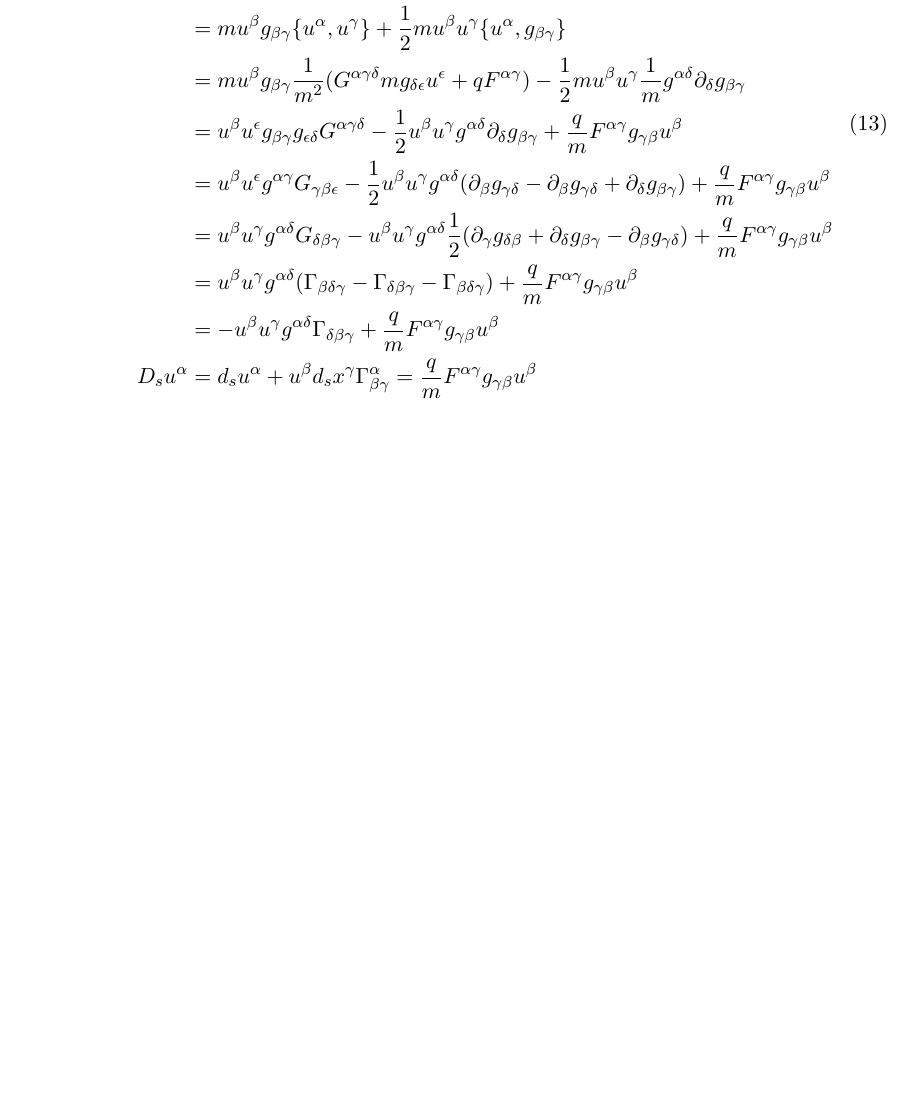
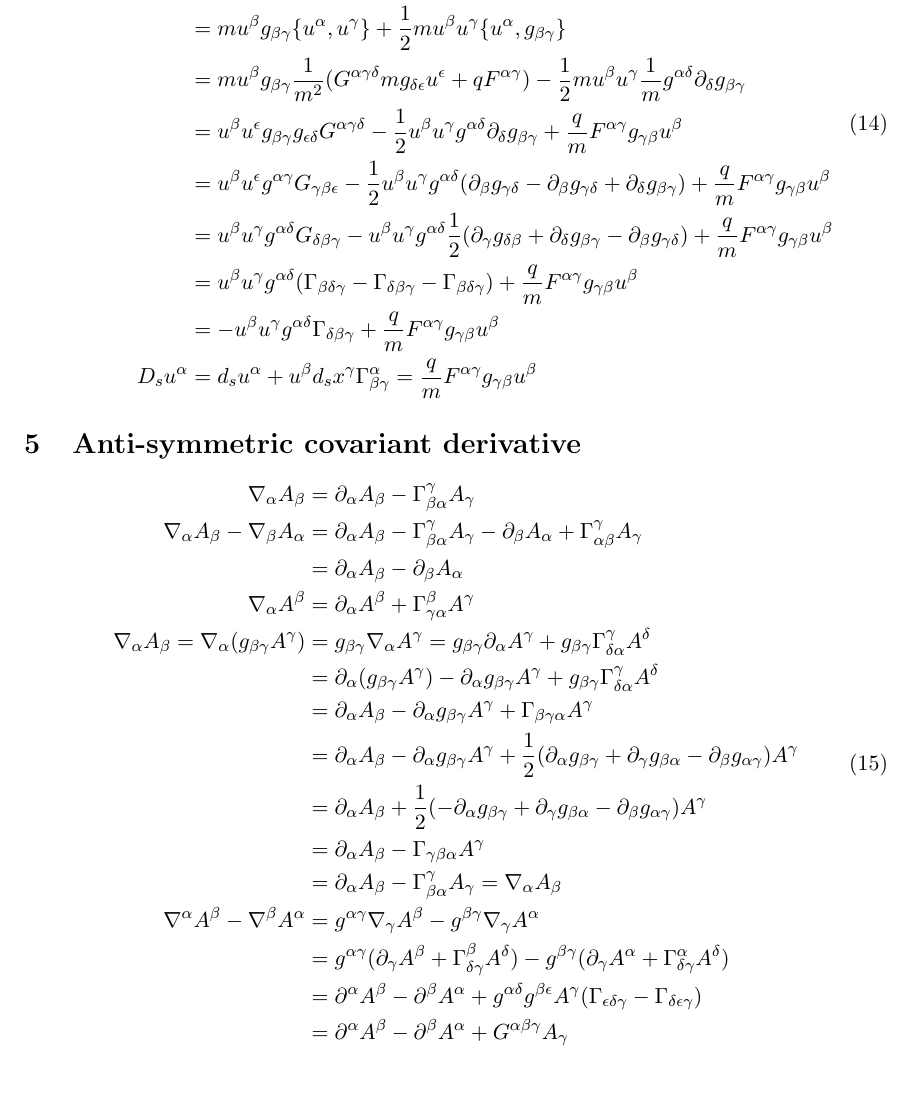
Before and after one commit to assumptionsofphysics/assumptionsofphysics, a LaTeX paper (Articles/2018-ParticleGR/ParticleGravitation.tex): part of page 6 of 6 before the commit and part of page 7 of 8 after it, cut so that both start at the same text, the shorter picture padded with empty space. Compiled offline with pdfLaTeX.

Commit message:
Adding relationship to covariant derivatives

```diff
--- a/Articles/2018-ParticleGR/ParticleGravitation.tex
+++ b/Articles/2018-ParticleGR/ParticleGravitation.tex
@@ -202,6 +221,29 @@ D_s u^\alpha &= d_s u^\alpha + u^\beta d_sx^\gamma \Gamma^\alpha_{\beta\gamma} =
 \end{aligned}
 \end{equation}
 
+\section{Anti-symmetric covariant derivative}
+\begin{equation}
+\begin{aligned}
+\nabla_\alpha A_\beta &= \partial_\alpha A_\beta - \Gamma^\gamma_{\beta\alpha} A_\gamma  \\
+\nabla_\alpha A_\beta - \nabla_\beta A_\alpha &= \partial_\alpha A_\beta - \Gamma^\gamma_{\beta\alpha} A_\gamma -\partial_\beta A_\alpha + \Gamma^\gamma_{\alpha\beta} A_\gamma  \\
+&= \partial_\alpha A_\beta -\partial_\beta A_\alpha  \\
+\nabla_\alpha A^\beta &= \partial_\alpha A^\beta + \Gamma^\beta_{\gamma\alpha} A^\gamma  \\
+\nabla_\alpha A_\beta = \nabla_\alpha ( g_{\beta\gamma} A^\gamma) &= g_{\beta\gamma} \nabla_\alpha A^\gamma = g_{\beta\gamma} \partial_\alpha A^\gamma + g_{\beta\gamma} \Gamma^\gamma_{\delta\alpha} A^\delta \\
+&= \partial_\alpha (g_{\beta\gamma} A^\gamma) - \partial_\alpha g_{\beta\gamma} A^\gamma + g_{\beta\gamma} \Gamma^\gamma_{\delta\alpha} A^\delta \\
+&= \partial_\alpha A_\beta - \partial_\alpha g_{\beta\gamma} A^\gamma +  \Gamma_{\beta\gamma\alpha} A^\gamma \\
+&= \partial_\alpha A_\beta - \partial_\alpha g_{\beta\gamma} A^\gamma +  \frac{1}{2} (\partial_\alpha g_{\beta\gamma} + \partial_\gamma g_{\beta\alpha} - \partial_\beta g_{\alpha\gamma}) A^\gamma \\
+&= \partial_\alpha A_\beta +  \frac{1}{2} ( - \partial_\alpha g_{\beta\gamma} + \partial_\gamma g_{\beta\alpha} - \partial_\beta g_{\alpha\gamma}) A^\gamma \\
+&= \partial_\alpha A_\beta - \Gamma_{\gamma\beta\alpha} A^\gamma \\
+&= \partial_\alpha A_\beta - \Gamma^\gamma_{\beta\alpha} A_\gamma = \nabla_\alpha A_\beta \\
+\nabla^\alpha A^\beta - \nabla^\beta A^\alpha &= g^{\alpha\gamma} \nabla_\gamma A^\beta - g^{\beta\gamma} \nabla_\gamma A^\alpha \\
+&= g^{\alpha\gamma} (\partial_\gamma A^\beta + \Gamma^\beta_{\delta\gamma} A^\delta) - g^{\beta\gamma} (\partial_\gamma A^\alpha + \Gamma^\alpha_{\delta\gamma} A^\delta) \\
+&= \partial^\alpha A^\beta - \partial^\beta A^\alpha + g^{\alpha\delta} g^{\beta\epsilon} A^\gamma( \Gamma_{\epsilon\delta\gamma} - \Gamma_{\delta\epsilon\gamma}) \\
+&= \partial^\alpha A^\beta - \partial^\beta A^\alpha + G^{\alpha\beta\gamma} A_\gamma \\
+\end{aligned}
+\end{equation}
+
+
+
 \begin{thebibliography}{0}
 
 \end{thebibliography}
```
Also changed, not shown: Articles/2018-ParticleGR/ParticleGravitation.tex (21 more changed lines).
